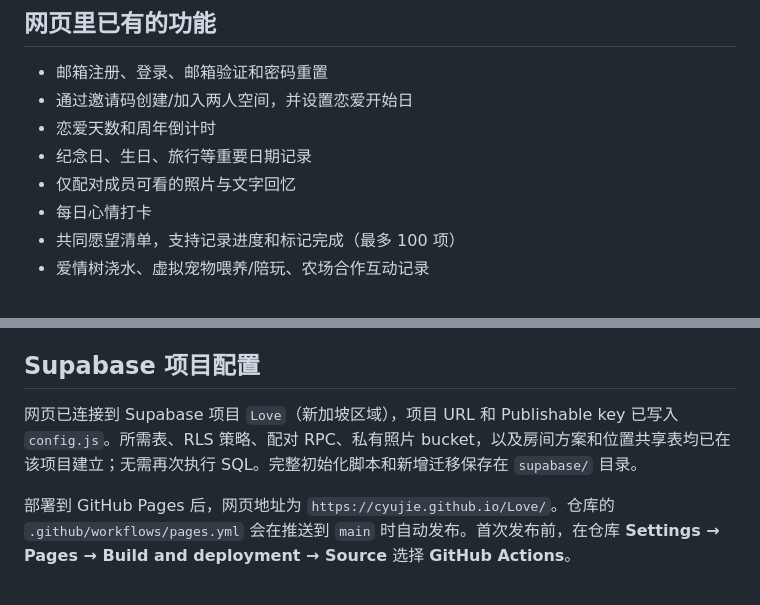
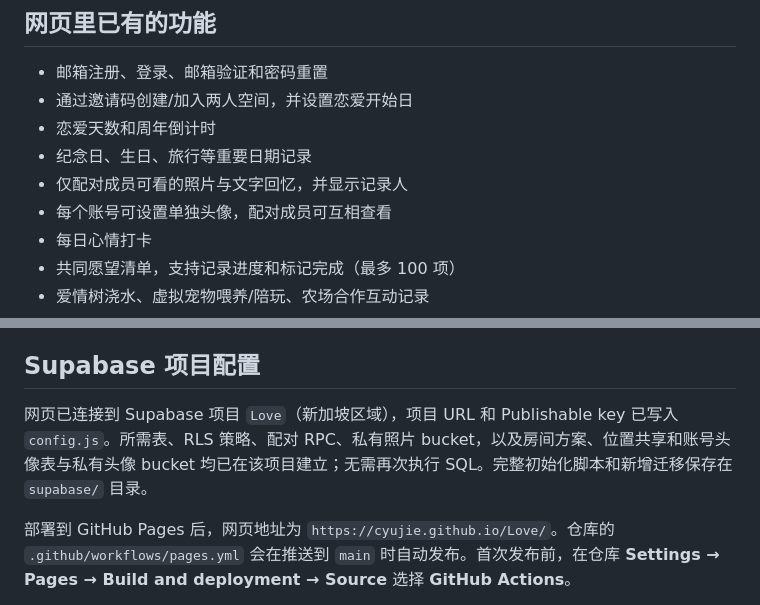
Before and after one commit to Cyujie/Love, a Markdown page: README.md, 2 parts joined by grey strips. Rendered like a GitHub page.

Commit message:
Add private couple avatars and update site title

```diff
--- a/README.md
+++ b/README.md
@@ -8,7 +8,8 @@
 - 通过邀请码创建/加入两人空间，并设置恋爱开始日
 - 恋爱天数和周年倒计时
 - 纪念日、生日、旅行等重要日期记录
-- 仅配对成员可看的照片与文字回忆
+- 仅配对成员可看的照片与文字回忆，并显示记录人
+- 每个账号可设置单独头像，配对成员可互相查看
 - 每日心情打卡
 - 共同愿望清单，支持记录进度和标记完成（最多 100 项）
 - 爱情树浇水、虚拟宠物喂养/陪玩、农场合作互动记录
@@ -20,7 +21,7 @@
 
 ## Supabase 项目配置
 
-网页已连接到 Supabase 项目 `Love`（新加坡区域），项目 URL 和 Publishable key 已写入 `config.js`。所需表、RLS 策略、配对 RPC、私有照片 bucket，以及房间方案和位置共享表均已在该项目建立；无需再次执行 SQL。完整初始化脚本和新增迁移保存在 `supabase/` 目录。
+网页已连接到 Supabase 项目 `Love`（新加坡区域），项目 URL 和 Publishable key 已写入 `config.js`。所需表、RLS 策略、配对 RPC、私有照片 bucket，以及房间方案、位置共享和账号头像表与私有头像 bucket 均已在该项目建立；无需再次执行 SQL。完整初始化脚本和新增迁移保存在 `supabase/` 目录。
 
 部署到 GitHub Pages 后，网页地址为 `https://cyujie.github.io/Love/`。仓库的 `.github/workflows/pages.yml` 会在推送到 `main` 时自动发布。首次发布前，在仓库 **Settings → Pages → Build and deployment → Source** 选择 **GitHub Actions**。
 
```
